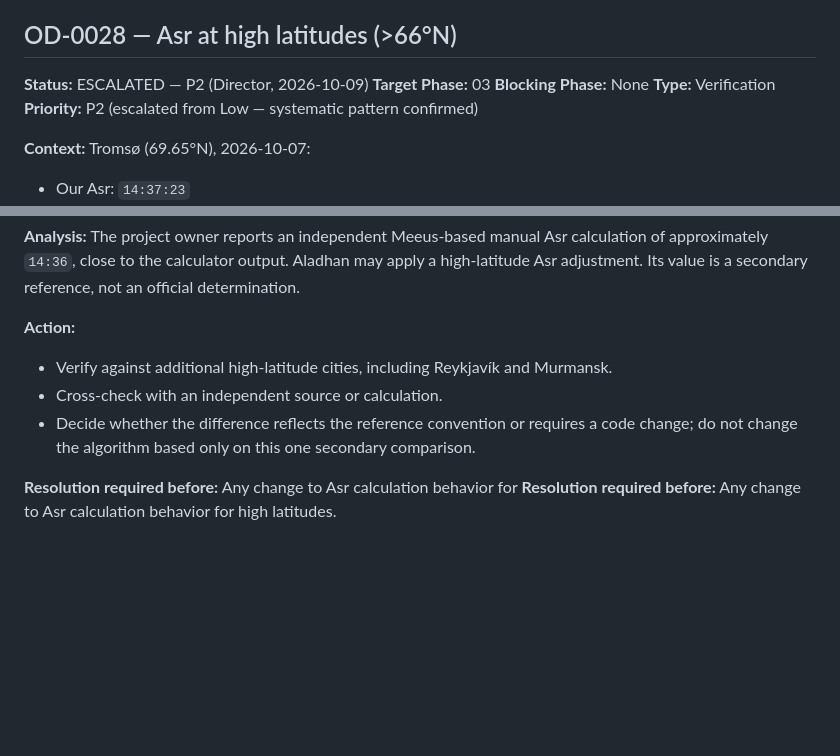
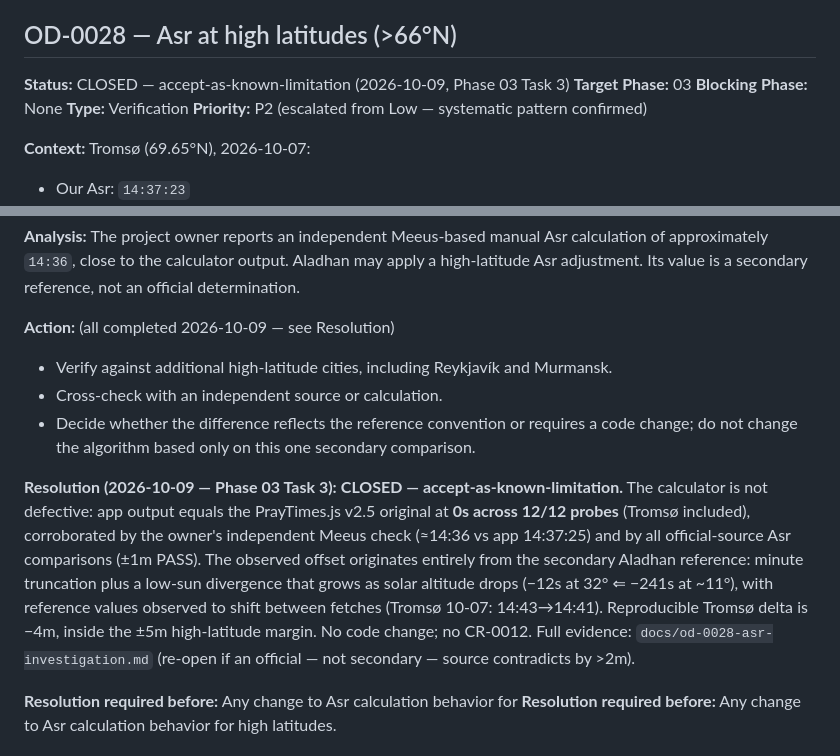
Before and after one commit to billymodo/muslim-guide, a Markdown page: 04-open-decisions.md, 2 parts joined by grey strips. GitHub-like rendering; blank space fills up the shorter version.

```diff
--- a/04-open-decisions.md
+++ b/04-open-decisions.md
@@ -228,7 +228,7 @@ changing this behavior.
 
 ## OD-0028 — Asr at high latitudes (>66°N)
 
-**Status:** ESCALATED — P2 (Director, 2026-10-09)
+**Status:** CLOSED — accept-as-known-limitation (2026-10-09, Phase 03 Task 3)
 **Target Phase:** 03
 **Blocking Phase:** None
 **Type:** Verification
@@ -251,13 +251,26 @@ calculation of approximately `14:36`, close to the calculator output. Aladhan
 may apply a high-latitude Asr adjustment. Its value is a secondary reference,
 not an official determination.
 
-**Action:**
+**Action:** (all completed 2026-10-09 — see Resolution)
 - Verify against additional high-latitude cities, including Reykjavík and
   Murmansk.
 - Cross-check with an independent source or calculation.
 - Decide whether the difference reflects the reference convention or requires
   a code change; do not change the algorithm based only on this one secondary
   comparison.
+
+**Resolution (2026-10-09 — Phase 03 Task 3):** **CLOSED —
+accept-as-known-limitation.** The calculator is not defective: app output
+equals the PrayTimes.js v2.5 original at **0s across 12/12 probes**
+(Tromsø included), corroborated by the owner's independent Meeus check
+(≈14:36 vs app 14:37:25) and by all official-source Asr comparisons
+(±1m PASS). The observed offset originates entirely from the secondary
+Aladhan reference: minute truncation plus a low-sun divergence that grows
+as solar altitude drops (−12s at 32° ⇐ −241s at ~11°), with reference
+values observed to shift between fetches (Tromsø 10-07: 14:43→14:41).
+Reproducible Tromsø delta is −4m, inside the ±5m high-latitude margin.
+No code change; no CR-0012. Full evidence: `docs/od-0028-asr-investigation.md`
+(re-open if an official — not secondary — source contradicts by >2m).
 
 **Resolution required before:** Any change to Asr calculation behavior for
 **Resolution required before:** Any change to Asr calculation behavior for
```
Also changed, not shown: 06-defect-register.md (+1 -1 lines), docs/od-0028-asr-investigation.md (added, +105 -0 lines).
